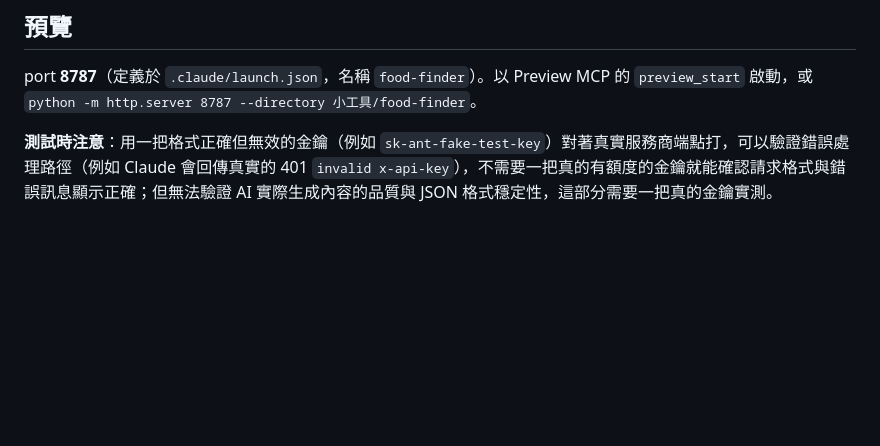
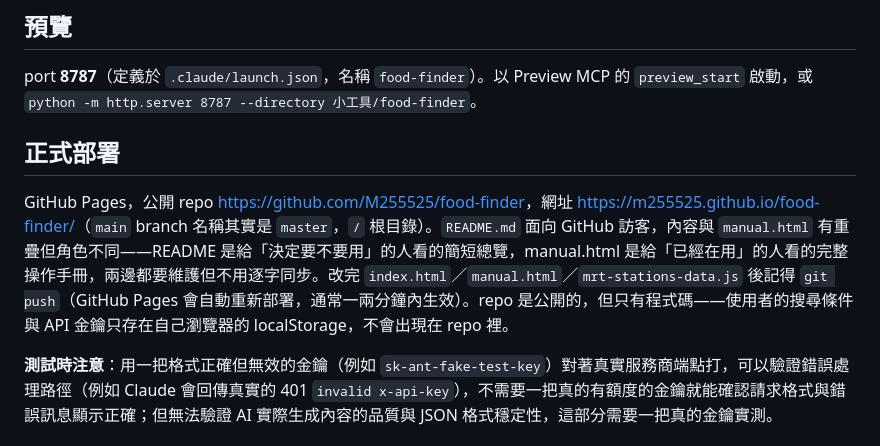
Before and after one commit to M255525/food-finder, a Markdown page: CLAUDE.md, the part around the change. Rendered like a GitHub page; blank space fills up the shorter version.

Commit message:
CLAUDE.md 記錄 GitHub Pages 部署資訊

```diff
--- a/CLAUDE.md
+++ b/CLAUDE.md
@@ -51,4 +51,8 @@
 
 port **8787**（定義於 `.claude/launch.json`，名稱 `food-finder`）。以 Preview MCP 的 `preview_start` 啟動，或 `python -m http.server 8787 --directory 小工具/food-finder`。
 
+## 正式部署
+
+GitHub Pages，公開 repo <https://github.com/M255525/food-finder>，網址 <https://m255525.github.io/food-finder/>（`main` branch 名稱其實是 `master`，`/` 根目錄）。`README.md` 面向 GitHub 訪客，內容與 `manual.html` 有重疊但角色不同——README 是給「決定要不要用」的人看的簡短總覽，manual.html 是給「已經在用」的人看的完整操作手冊，兩邊都要維護但不用逐字同步。改完 `index.html`／`manual.html`／`mrt-stations-data.js` 後記得 `git push`（GitHub Pages 會自動重新部署，通常一兩分鐘內生效）。repo 是公開的，但只有程式碼——使用者的搜尋條件與 API 金鑰只存在自己瀏覽器的 localStorage，不會出現在 repo 裡。
+
 **測試時注意**：用一把格式正確但無效的金鑰（例如 `sk-ant-fake-test-key`）對著真實服務商端點打，可以驗證錯誤處理路徑（例如 Claude 會回傳真實的 401 `invalid x-api-key`），不需要一把真的有額度的金鑰就能確認請求格式與錯誤訊息顯示正確；但無法驗證 AI 實際生成內容的品質與 JSON 格式穩定性，這部分需要一把真的金鑰實測。
```
